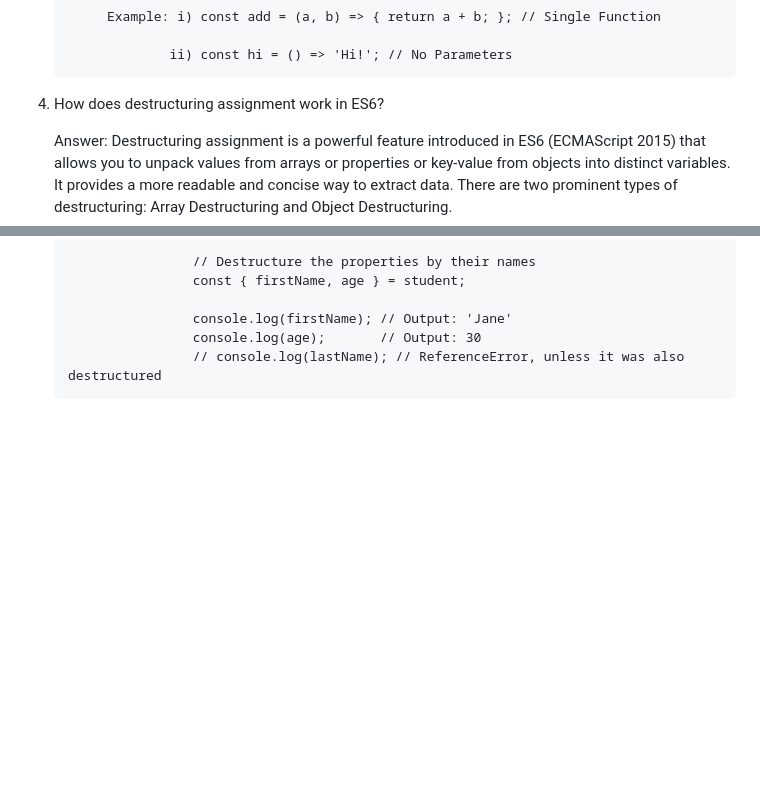
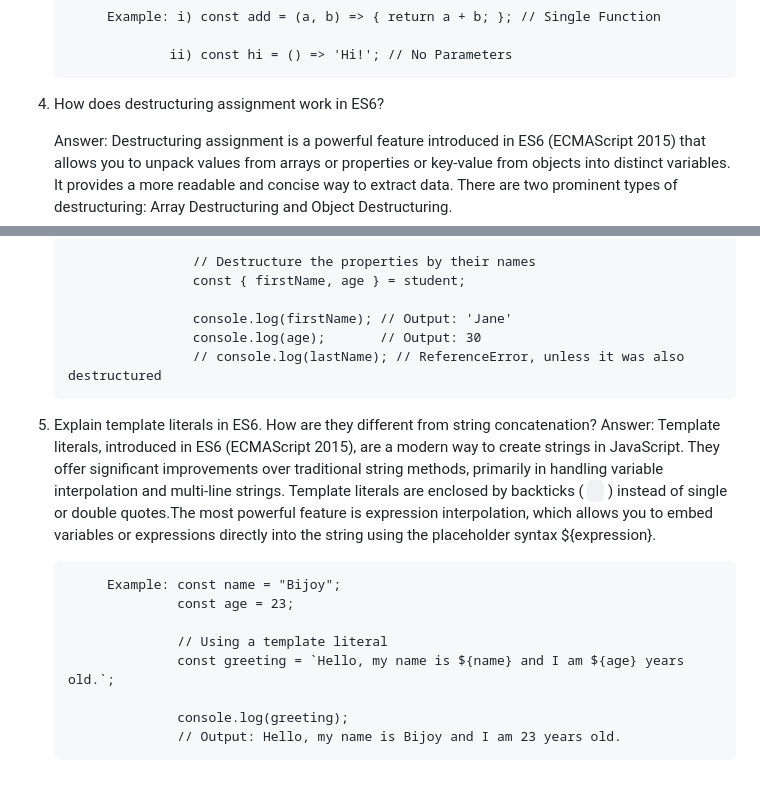
Before and after one commit to Nurmohammed-ux/green-earth-repo, a Markdown page: README.md, 2 parts joined by grey strips. GitHub-like rendering; blank space fills up the shorter version.

```diff
--- a/README.md
+++ b/README.md
@@ -26,7 +26,7 @@
 
                      ii) const hi = () => 'Hi!'; // No Parameters
 
-5.  How does destructuring assignment work in ES6?
+4.  How does destructuring assignment work in ES6?
 
     Answer:  Destructuring assignment is a powerful feature introduced in ES6 (ECMAScript 2015) that allows you to unpack values from arrays or properties or key-value from objects into distinct variables. It provides a more readable and concise way to extract data.
              There are two prominent types of destructuring: Array Destructuring and Object Destructuring.
@@ -55,3 +55,16 @@
                         console.log(firstName); // Output: 'Jane'
                         console.log(age);       // Output: 30
                         // console.log(lastName); // ReferenceError, unless it was also destructured
+
+5.   Explain template literals in ES6. How are they different from string concatenation?
+     Answer:  Template literals, introduced in ES6 (ECMAScript 2015), are a modern way to create strings in JavaScript. They offer significant improvements over traditional string methods, primarily in handling variable interpolation and multi-line strings.
+              Template literals are enclosed by backticks ( ` ` ) instead of single or double quotes.The most powerful feature is expression interpolation, which allows you to embed variables or expressions directly into the string using the placeholder syntax                         ${expression}.
+
+              Example: const name = "Bijoy";
+                       const age = 23;
+
+                       // Using a template literal
+                       const greeting = `Hello, my name is ${name} and I am ${age} years old.`;
+
+                       console.log(greeting);
+                       // Output: Hello, my name is Bijoy and I am 23 years old.
```
